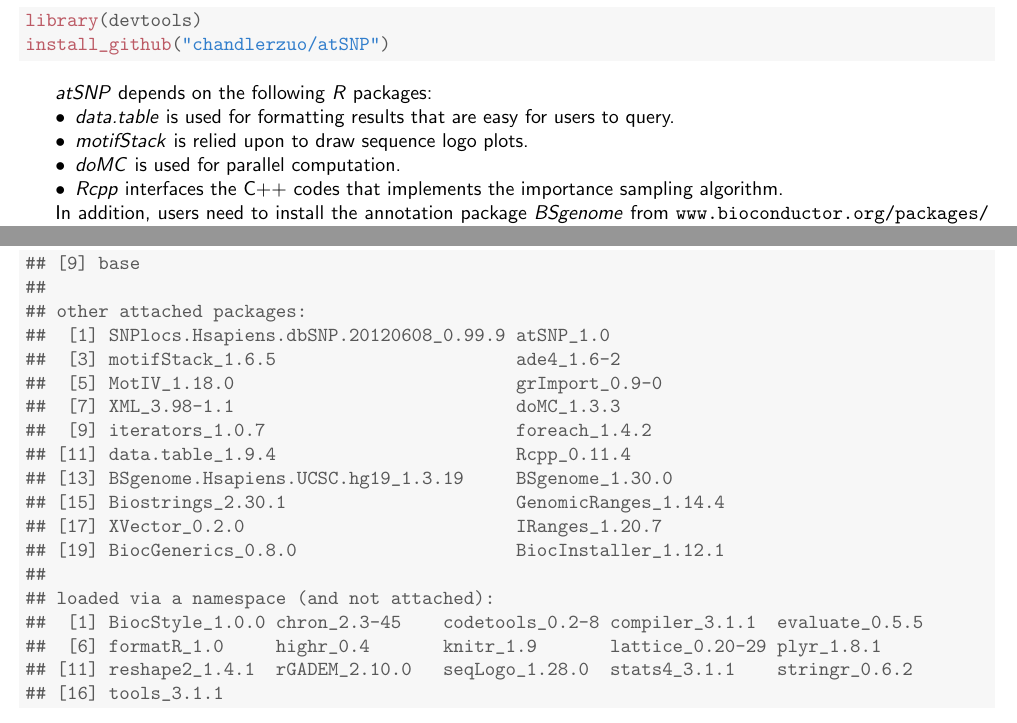
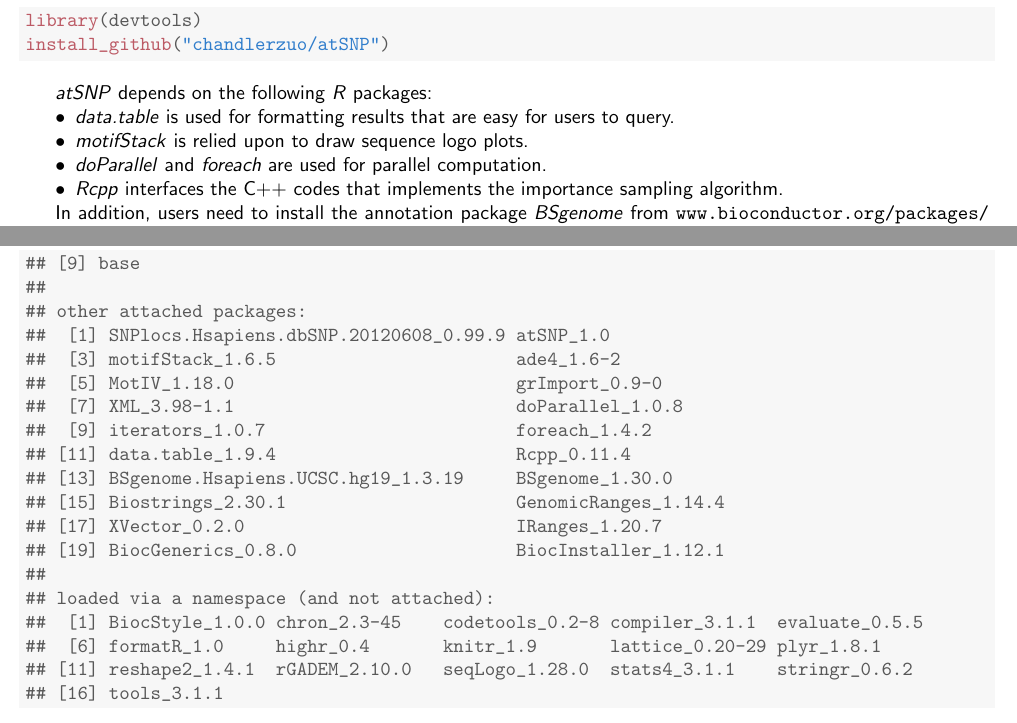
Before and after one commit to chandlerzuo/atSNP, a LaTeX document (vignettes/atsnp.tex): two parts of pages 2 and 13 of 13, joined at a grey line, cut so that both start at the same text. The pictures show the PDF file vignettes/atsnp.pdf that the author committed with the source.

Commit message:
use doParallel instead of doMC for windows systems

```diff
--- a/vignettes/atsnp.tex
+++ b/vignettes/atsnp.tex
@@ -113,7 +113,7 @@ We are working to make the package available through bioconductor. The developin
 \begin{itemize}
 \item \CRANpkg{data.table} is used for formatting results that are easy for users to query.
 \item \Biocpkg{motifStack} is relied upon to draw sequence logo plots.
-\item \CRANpkg{doMC} is used for parallel computation.
+\item \CRANpkg{doParallel} and \CRANpkg{foreach} are used for parallel computation.
 \item \CRANpkg{Rcpp} interfaces the C++ codes that implements the importance sampling algorithm.
 \end{itemize}
 
@@ -851,7 +851,7 @@ To visualize how each motif is matched to each allele using the \Rfunction{plotM
 ##  [1] SNPlocs.Hsapiens.dbSNP.20120608_0.99.9 atSNP_1.0
 ##  [3] motifStack_1.6.5                       ade4_1.6-2
 ##  [5] MotIV_1.18.0                           grImport_0.9-0
-##  [7] XML_3.98-1.1                           doMC_1.3.3
+##  [7] XML_3.98-1.1                           doParallel_1.0.8
 ##  [9] iterators_1.0.7                        foreach_1.4.2
 ## [11] data.table_1.9.4                       Rcpp_0.11.4
 ## [13] BSgenome.Hsapiens.UCSC.hg19_1.3.19     BSgenome_1.30.0
```
Also changed, not shown: vignettes/atsnp.pdf, vignettes/capturefile42ac5229e1c.ps (added), vignettes/atsnp.tex (2 more changed lines), 9 other files.
